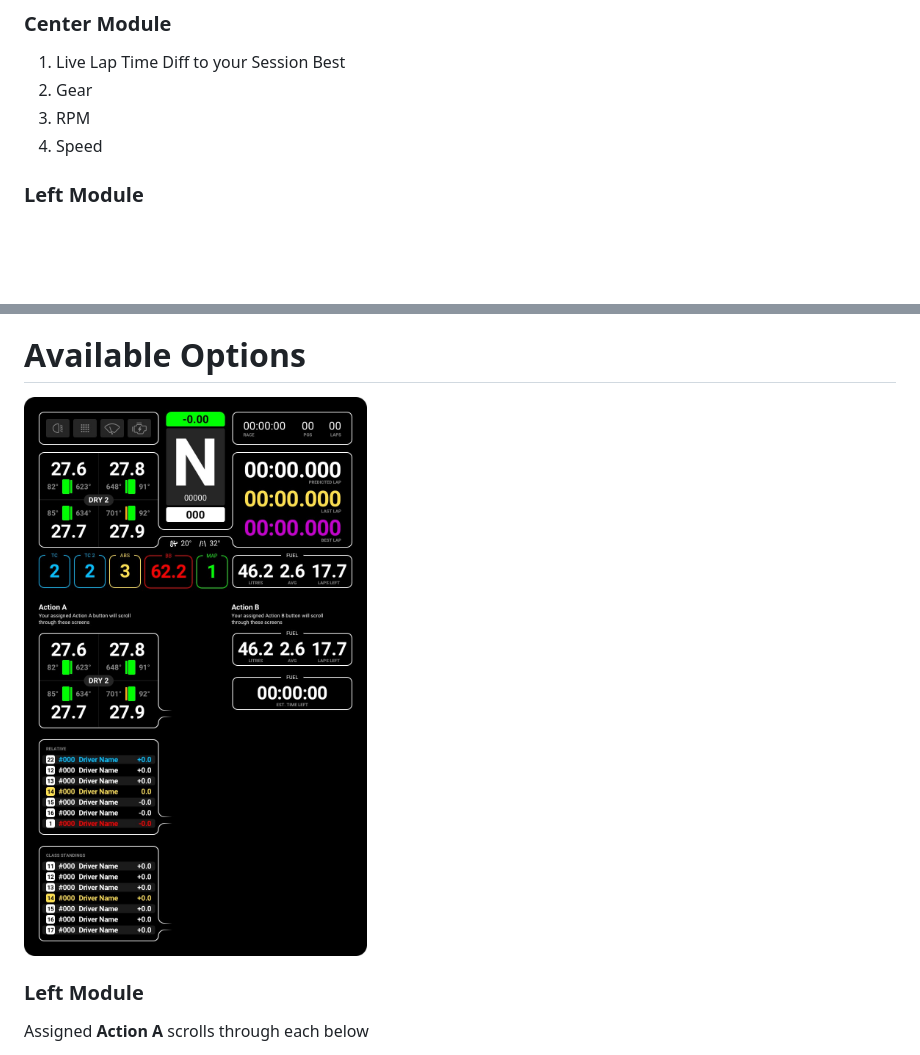
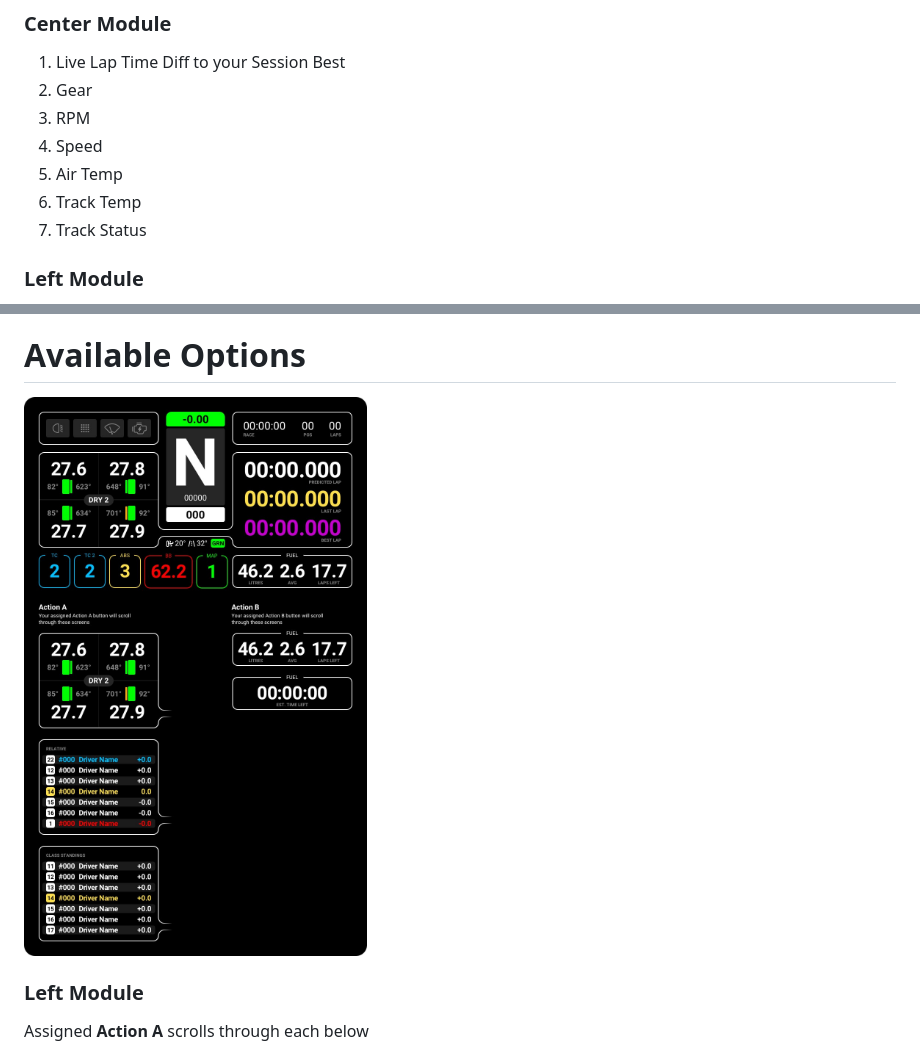
Before and after one commit to Lovely-Sim-Racing/lovely-dashboard, a Markdown page: primary.md, 2 parts joined by grey strips. GitHub-like rendering; pictures changed too: images/PrimaryActions.jpg; blank space fills up the shorter version.

Commit message:
All Features

```diff
--- a/primary.md
+++ b/primary.md
@@ -25,6 +25,9 @@
 2. Gear
 3. RPM
 4. Speed
+5. Air Temp
+6. Track Temp
+7. Track Status
 
 ### Left Module
 1. Tyre Pressure (FL, FR, RL, RR)
```
Also changed, not shown: features.md (added, +3 -0 lines), images/All Functions.jpg (deleted), images/AllFeatures.jpg, images/Primary Actions.jpg (deleted), 1 other file.
